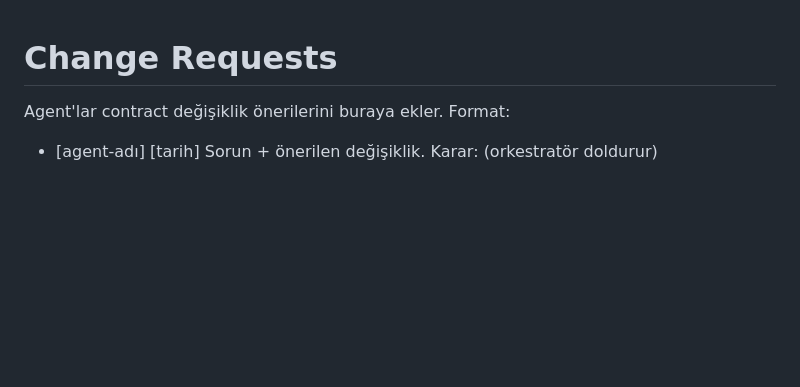
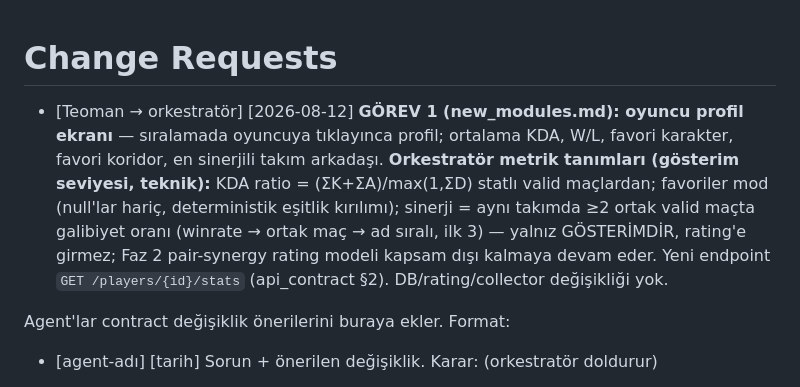
Before and after one commit to TeomanAgir/lol-balance, a Markdown page: docs/CHANGE_REQUESTS.md, the part around the change. Drawn GitHub-style; blank space fills up the shorter version.

```diff
--- a/docs/CHANGE_REQUESTS.md
+++ b/docs/CHANGE_REQUESTS.md
@@ -1,4 +1,6 @@
 # Change Requests
+
+- [Teoman → orkestratör] [2026-08-12] **GÖREV 1 (new_modules.md): oyuncu profil ekranı** — sıralamada oyuncuya tıklayınca profil; ortalama KDA, W/L, favori karakter, favori koridor, en sinerjili takım arkadaşı. **Orkestratör metrik tanımları (gösterim seviyesi, teknik):** KDA ratio = (ΣK+ΣA)/max(1,ΣD) statlı valid maçlardan; favoriler mod (null'lar hariç, deterministik eşitlik kırılımı); sinerji = aynı takımda ≥2 ortak valid maçta galibiyet oranı (winrate → ortak maç → ad sıralı, ilk 3) — yalnız GÖSTERİMDİR, rating'e girmez; Faz 2 pair-synergy rating modeli kapsam dışı kalmaya devam eder. Yeni endpoint `GET /players/{id}/stats` (api_contract §2). DB/rating/collector değişikliği yok.
 
 Agent'lar contract değişiklik önerilerini buraya ekler. Format:
 - [agent-adı] [tarih] Sorun + önerilen değişiklik. Karar: (orkestratör doldurur)
```
Also changed, not shown: docs/api_contract.md (+30 -0 lines).
